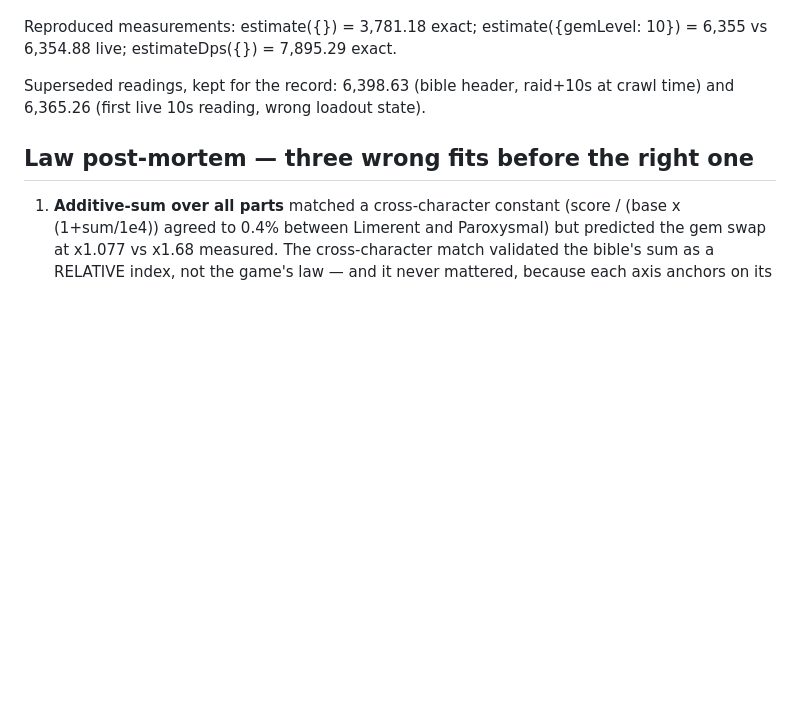
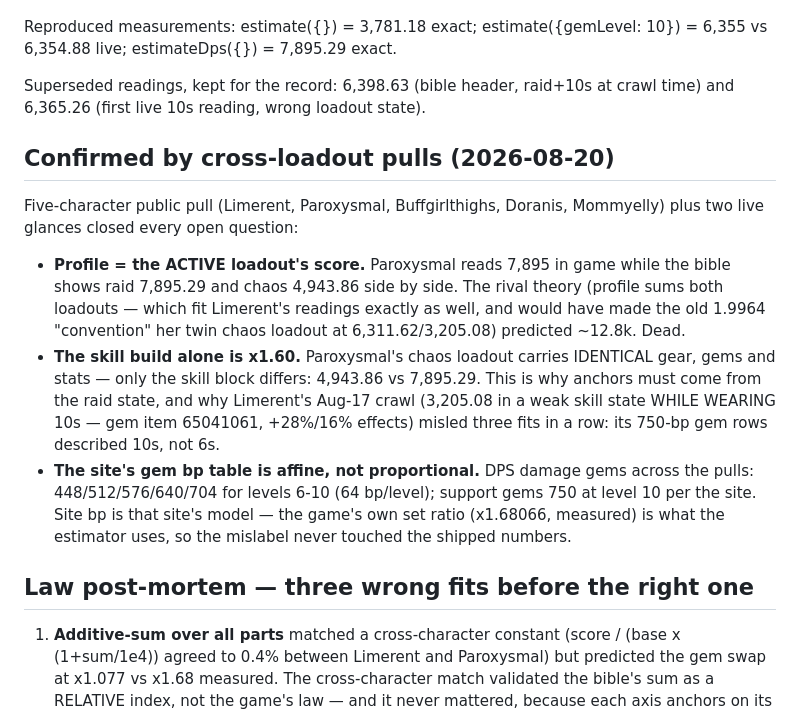
Before and after one commit to shizukaziye/loa-gpd, a Markdown page: docs/research/combat-power-model.md, the part around the change. GitHub-like rendering; blank space fills up the shorter version.

Commit message:
CP research: cross-loadout pulls confirm the law end to end
Paroxysmal reads 7,895 in game against raid 7,895.29 / chaos 4,943.86
on the bible: the profile shows the active loadout's score. The chaos
twin-gear loadout measures the skill block alone at x1.60, which is
what made Limerent's Aug-17 crawl (a weak skill state wearing 10s)
mislead three fits. The site's gem bp table is affine (448-704, 64 bp
per level on DPS); site bp is display weights, not the game's law.

Co-Authored-By: Claude Fable 5 <noreply@anthropic.com>

```diff
--- a/docs/research/combat-power-model.md
+++ b/docs/research/combat-power-model.md
@@ -89,6 +89,28 @@ Reproduced measurements: estimate({}) = 3,781.18 exact; estimate({gemLevel:
 Superseded readings, kept for the record: 6,398.63 (bible header, raid+10s
 at crawl time) and 6,365.26 (first live 10s reading, wrong loadout state).
 
+## Confirmed by cross-loadout pulls (2026-08-20)
+
+Five-character public pull (Limerent, Paroxysmal, Buffgirlthighs, Doranis,
+Mommyelly) plus two live glances closed every open question:
+
+- **Profile = the ACTIVE loadout's score.** Paroxysmal reads 7,895 in game
+  while the bible shows raid 7,895.29 and chaos 4,943.86 side by side. The
+  rival theory (profile sums both loadouts — which fit Limerent's readings
+  exactly as well, and would have made the old 1.9964 "convention" her twin
+  chaos loadout at 6,311.62/3,205.08) predicted ~12.8k. Dead.
+- **The skill build alone is x1.60.** Paroxysmal's chaos loadout carries
+  IDENTICAL gear, gems and stats — only the skill block differs: 4,943.86
+  vs 7,895.29. This is why anchors must come from the raid state, and why
+  Limerent's Aug-17 crawl (3,205.08 in a weak skill state WHILE WEARING
+  10s — gem item 65041061, +28%/16% effects) misled three fits in a row:
+  its 750-bp gem rows described 10s, not 6s.
+- **The site's gem bp table is affine, not proportional.** DPS damage gems
+  across the pulls: 448/512/576/640/704 for levels 6-10 (64 bp/level);
+  support gems 750 at level 10 per the site. Site bp is that site's model —
+  the game's own set ratio (x1.68066, measured) is what the estimator uses,
+  so the mislabel never touched the shipped numbers.
+
 ## Law post-mortem — three wrong fits before the right one
 
 1. **Additive-sum over all parts** matched a cross-character constant
```
